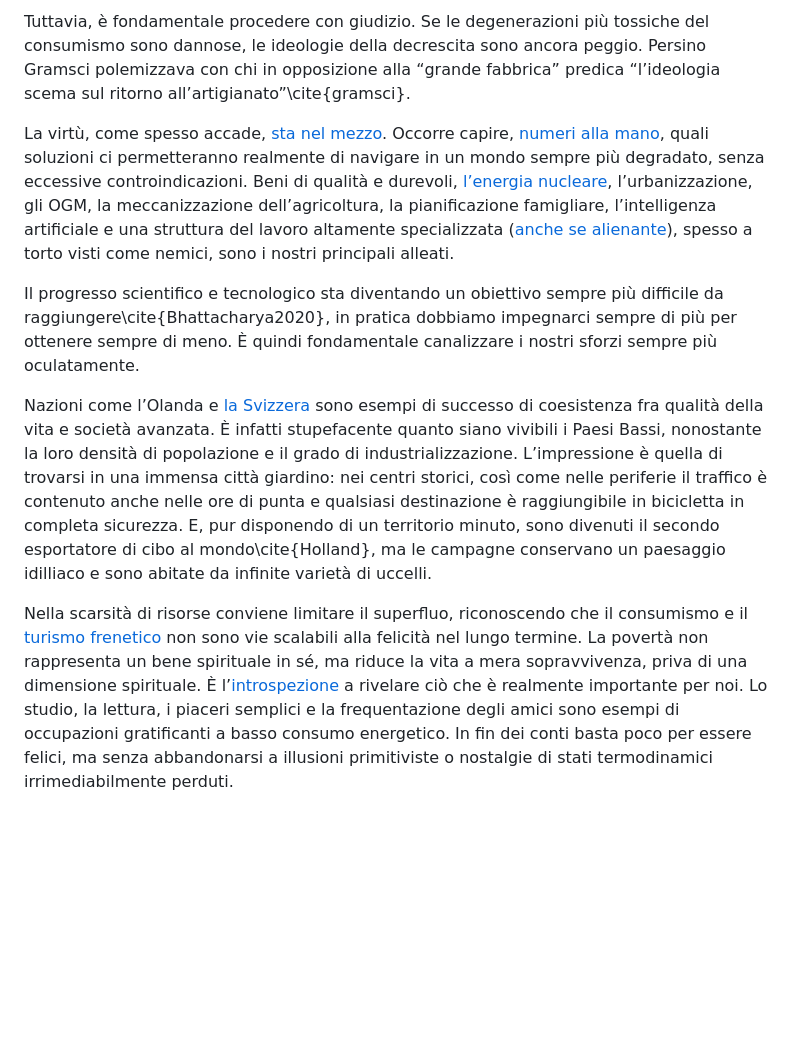
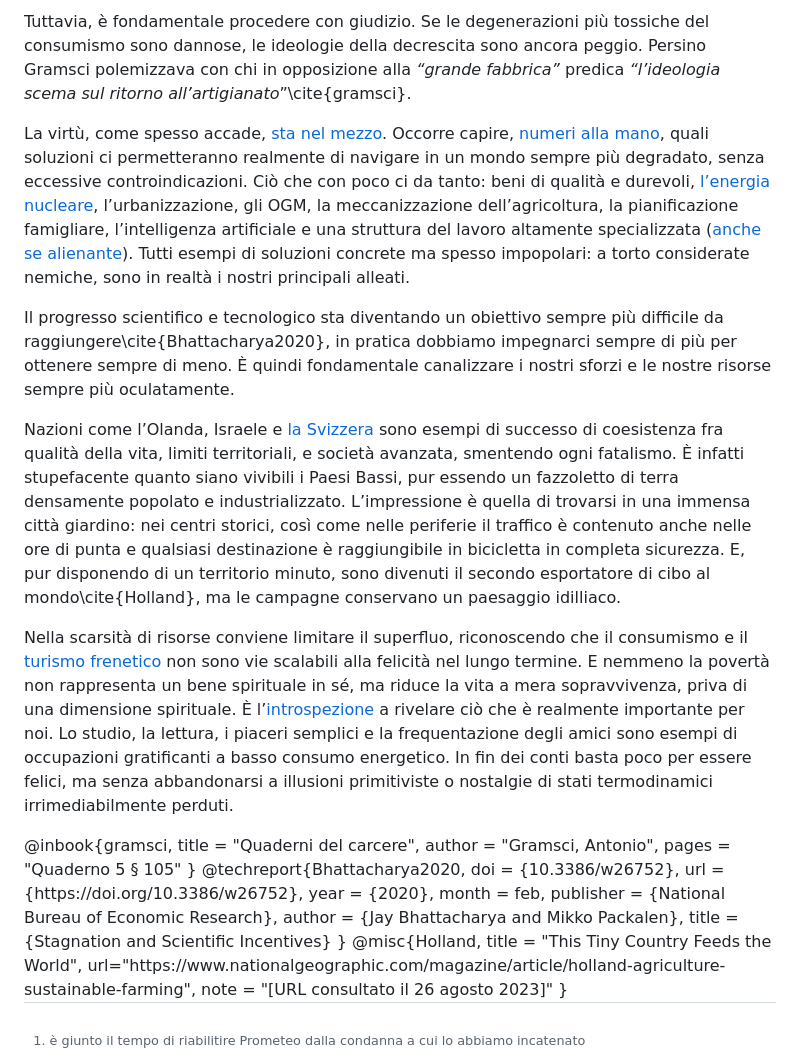
Before and after one commit to parry84/parry84.github.io, a Markdown page: src/notes/progresso.md, the part around the change printed below. Drawn GitHub-style; blank space fills up the shorter version.

```diff
--- a/src/notes/progresso.md
+++ b/src/notes/progresso.md
@@ -28,13 +28,15 @@ Come sosteneva Darwin, non è la specie più forte o la più intelligente a sopr
 
-Tuttavia, è fondamentale procedere con giudizio. Se le degenerazioni più tossiche del consumismo sono dannose, le ideologie della decrescita sono ancora peggio. Persino Gramsci polemizzava con chi in opposizione alla “grande fabbrica” predica “l’ideologia scema sul ritorno all’artigianato”\cite{gramsci}.
+[^-]: è giunto il tempo di riabilitire Prometeo dalla condanna a cui lo abbiamo incatenato
 
-La virtù, come spesso accade, [sta nel mezzo](/notes/giusto-mezzo/). Occorre capire, [numeri alla mano](/notes/numeri/), quali soluzioni ci permetteranno realmente di navigare in un mondo sempre più degradato, senza eccessive controindicazioni. Beni di qualità e durevoli, [l’energia nucleare](/notes/nucleare/), l’urbanizzazione, gli OGM, la meccanizzazione dell’agricoltura, la pianificazione famigliare, l’intelligenza artificiale e una struttura del lavoro altamente specializzata ([anche se alienante](/notes/irrequietezza/)), spesso a torto visti come nemici, sono i nostri principali alleati.
+Tuttavia, è fondamentale procedere con giudizio. Se le degenerazioni più tossiche del consumismo sono dannose, le ideologie della decrescita sono ancora peggio. Persino Gramsci polemizzava con chi in opposizione alla _“grande fabbrica”_ predica _“l’ideologia scema sul ritorno all’artigianato_”\cite{gramsci}.
 
-Il progresso scientifico e tecnologico sta diventando un obiettivo sempre più difficile da raggiungere\cite{Bhattacharya2020}, in pratica dobbiamo impegnarci sempre di più per ottenere sempre di meno. È quindi fondamentale canalizzare i nostri sforzi sempre più oculatamente.
+La virtù, come spesso accade, [sta nel mezzo](/notes/giusto-mezzo/). Occorre capire, [numeri alla mano](/notes/numeri/), quali soluzioni ci permetteranno realmente di navigare in un mondo sempre più degradato, senza eccessive controindicazioni. Ciò che con poco ci da tanto: beni di qualità e durevoli, [l’energia nucleare](/notes/nucleare/), l’urbanizzazione, gli OGM, la meccanizzazione dell’agricoltura, la pianificazione famigliare, l’intelligenza artificiale e una struttura del lavoro altamente specializzata ([anche se alienante](/notes/irrequietezza/)). Tutti esempi di soluzioni concrete ma spesso impopolari: a torto considerate nemiche, sono in realtà i nostri principali alleati.
 
-Nazioni come l’Olanda e [la Svizzera](/notes/svizzera/) sono esempi di successo di coesistenza fra qualità della vita e società avanzata. È infatti stupefacente quanto siano vivibili i Paesi Bassi, nonostante la loro densità di popolazione e il grado di industrializzazione. L’impressione è quella di trovarsi in una immensa città giardino: nei centri storici, così come nelle periferie il traffico è contenuto anche nelle ore di punta e qualsiasi destinazione è raggiungibile in bicicletta in completa sicurezza. E, pur disponendo di un territorio minuto, sono divenuti il secondo esportatore di cibo al mondo\cite{Holland}, ma le campagne conservano un paesaggio idilliaco e sono abitate da infinite varietà di uccelli.
+Il progresso scientifico e tecnologico sta diventando un obiettivo sempre più difficile da raggiungere\cite{Bhattacharya2020}, in pratica dobbiamo impegnarci sempre di più per ottenere sempre di meno. È quindi fondamentale canalizzare i nostri sforzi e le nostre risorse sempre più oculatamente.
 
-Nella scarsità di risorse conviene limitare il superfluo, riconoscendo che il consumismo e il [turismo frenetico](/notes/turismo/) non sono vie scalabili alla felicità nel lungo termine. La povertà non rappresenta un bene spirituale in sé, ma riduce la vita a mera sopravvivenza, priva di una dimensione spirituale. È l’[introspezione](/notes/introspezione/) a rivelare ciò che è realmente importante per noi. Lo studio, la lettura, i piaceri semplici e la frequentazione degli amici sono esempi di occupazioni gratificanti a basso consumo energetico. In fin dei conti basta poco per essere felici, ma senza abbandonarsi a illusioni primitiviste o nostalgie di stati termodinamici irrimediabilmente perduti.
+Nazioni come l’Olanda, Israele e [la Svizzera](/notes/svizzera/) sono esempi di successo di coesistenza fra qualità della vita, limiti territoriali, e società avanzata, smentendo ogni fatalismo. È infatti stupefacente quanto siano vivibili i Paesi Bassi, pur essendo un fazzoletto di terra densamente popolato e industrializzato. L’impressione è quella di trovarsi in una immensa città giardino: nei centri storici, così come nelle periferie il traffico è contenuto anche nelle ore di punta e qualsiasi destinazione è raggiungibile in bicicletta in completa sicurezza. E, pur disponendo di un territorio minuto, sono divenuti il secondo esportatore di cibo al mondo\cite{Holland}, ma le campagne conservano un paesaggio idilliaco.
+
+Nella scarsità di risorse conviene limitare il superfluo, riconoscendo che il consumismo e il [turismo frenetico](/notes/turismo/) non sono vie scalabili alla felicità nel lungo termine. E nemmeno la povertà non rappresenta un bene spirituale in sé, ma riduce la vita a mera sopravvivenza, priva di una dimensione spirituale. È l’[introspezione](/notes/introspezione/) a rivelare ciò che è realmente importante per noi. Lo studio, la lettura, i piaceri semplici e la frequentazione degli amici sono esempi di occupazioni gratificanti a basso consumo energetico. In fin dei conti basta poco per essere felici, ma senza abbandonarsi a illusioni primitiviste o nostalgie di stati termodinamici irrimediabilmente perduti.
 
 <bibliography>
 @inbook{gramsci,
```
Also changed, not shown: other parts of src/notes/progresso.md (+6 -6 lines).
